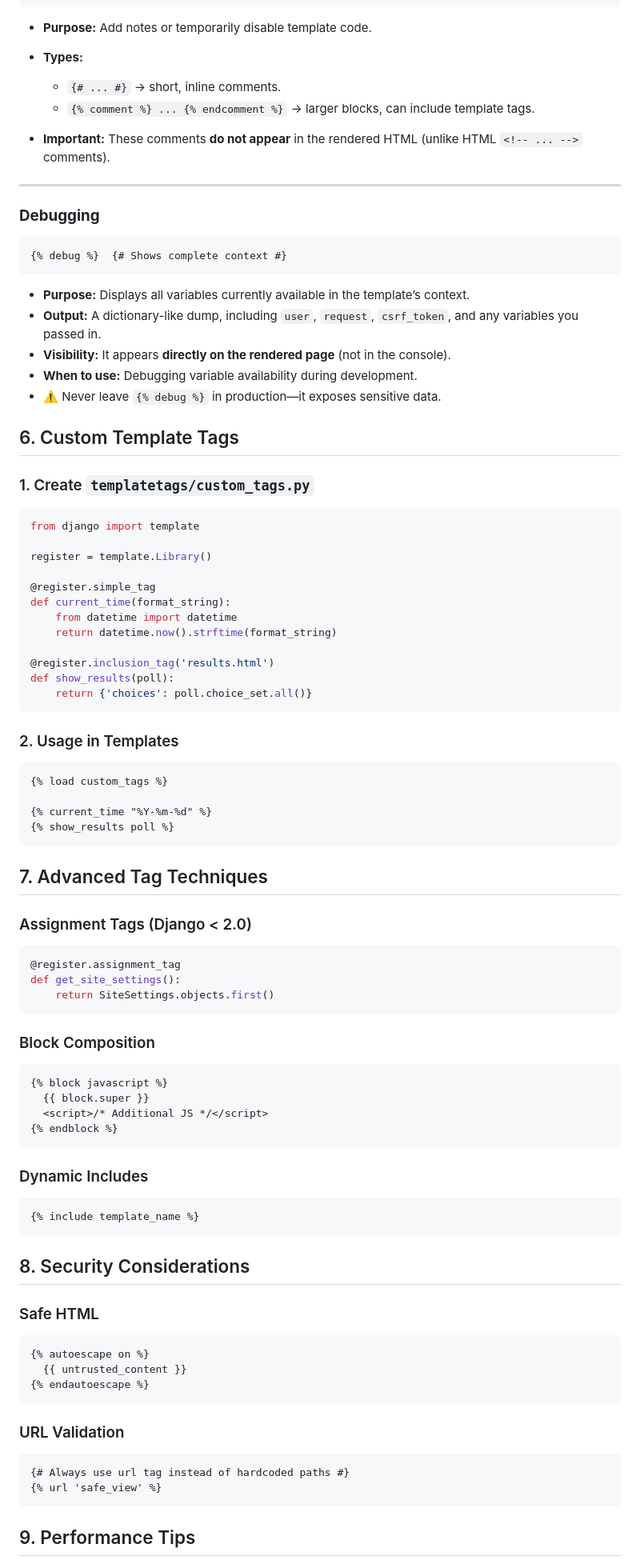
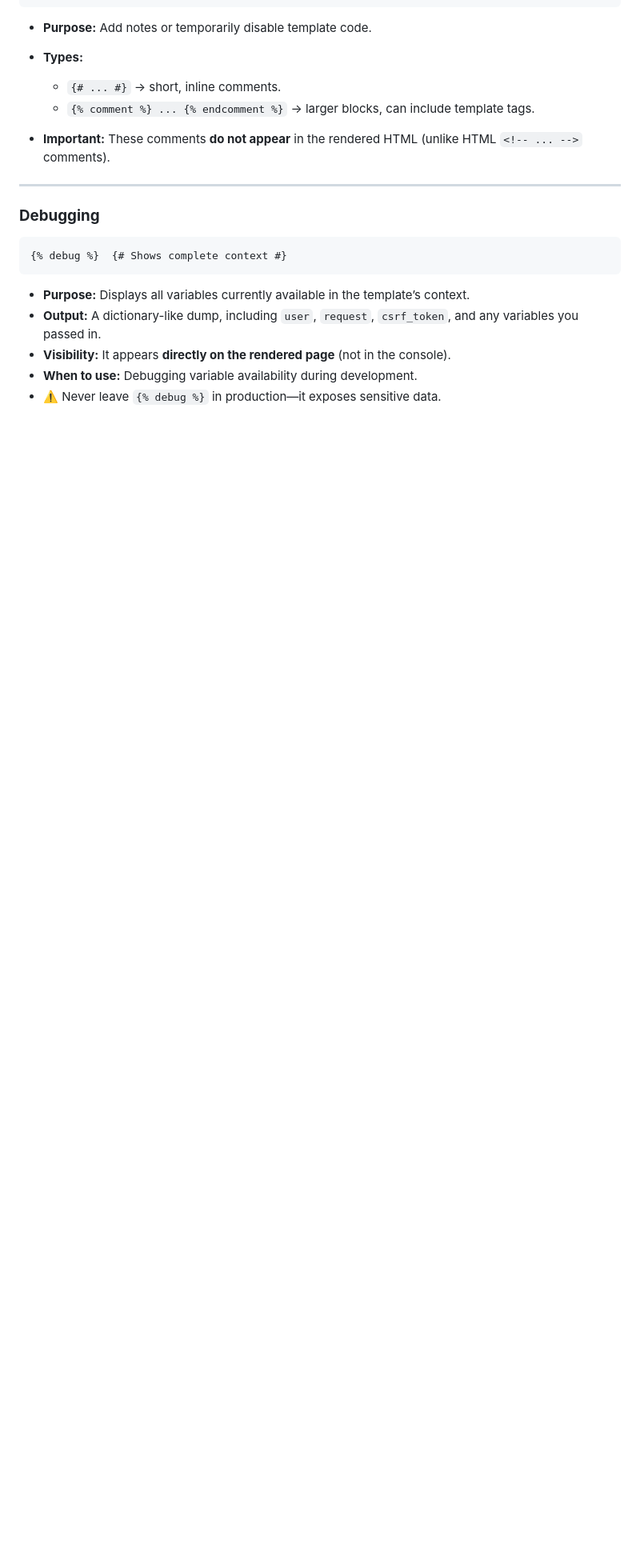
Before and after one commit to BTU-Women-in-AI-Python-course-2025/python_lecture_12, a Markdown page: Additional resources/template_tags.md, the part around the change printed below. Shown: that part at 80% size. Rendered like a GitHub page; blank space fills up the shorter version.

````diff
--- a/Additional resources/template_tags.md
+++ b/Additional resources/template_tags.md
@@ -178,69 +178,3 @@ These tags don’t control structure or URLs but serve **specific purposes** lik
 * **When to use:** Debugging variable availability during development.
 * ⚠️ Never leave `{% debug %}` in production—it exposes sensitive data.
 
-
-## 6. Custom Template Tags
-
-### 1. Create `templatetags/custom_tags.py`
-```python
-from django import template
-
-register = template.Library()
-
-@register.simple_tag
-def current_time(format_string):
-    from datetime import datetime
-    return datetime.now().strftime(format_string)
-
-@register.inclusion_tag('results.html')
-def show_results(poll):
-    return {'choices': poll.choice_set.all()}
-```
-
-### 2. Usage in Templates
-```django
-{% load custom_tags %}
-
-{% current_time "%Y-%m-%d" %}
-{% show_results poll %}
-```
-
-## 7. Advanced Tag Techniques
-
-### Assignment Tags (Django < 2.0)
-```python
-@register.assignment_tag
-def get_site_settings():
-    return SiteSettings.objects.first()
-```
-
-### Block Composition
-```django
-{% block javascript %}
-  {{ block.super }}
-  <script>/* Additional JS */</script>
-{% endblock %}
-```
-
-### Dynamic Includes
-```django
-{% include template_name %}
-```
-
-## 8. Security Considerations
-
-### Safe HTML
-```django
-{% autoescape on %}
-  {{ untrusted_content }}
-{% endautoescape %}
-```
-
-### URL Validation
-```django
-{# Always use url tag instead of hardcoded paths #}
-{% url 'safe_view' %}
-```
-
-## 9. Performance Tips
-
````
Also changed, not shown: other parts of Additional resources/template_tags.md (+1 -17 lines).
